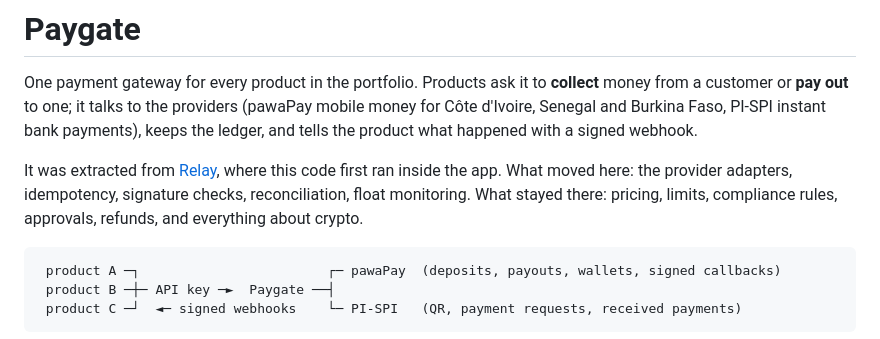
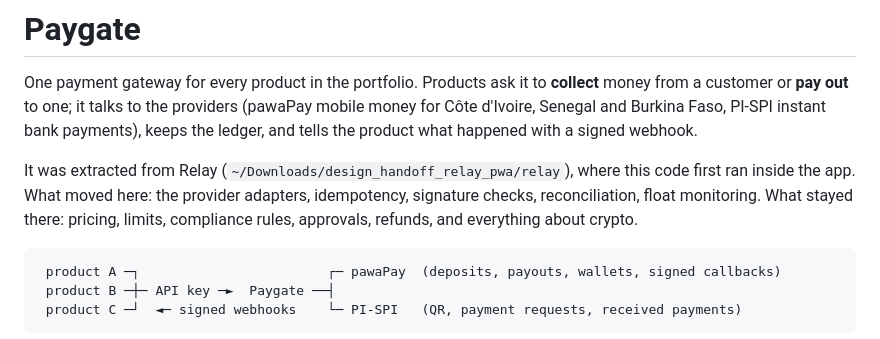
Before and after one commit to SergeWilfried/paygate, a Markdown page: README.md, the part around the change. Rendered like a GitHub page.

Commit message:
README: Relay is no longer a sibling directory
Co-Authored-By: Claude Sonnet 5.5 <noreply@anthropic.com>

````diff
--- a/README.md
+++ b/README.md
@@ -2,7 +2,7 @@
 
 One payment gateway for every product in the portfolio. Products ask it to **collect** money from a customer or **pay out** to one; it talks to the providers (pawaPay mobile money for Côte d'Ivoire, Senegal and Burkina Faso, PI-SPI instant bank payments), keeps the ledger, and tells the product what happened with a signed webhook.
 
-It was extracted from [Relay](../relay), where this code first ran inside the app. What moved here: the provider adapters, idempotency, signature checks, reconciliation, float monitoring. What stayed there: pricing, limits, compliance rules, approvals, refunds, and everything about crypto.
+It was extracted from Relay (`~/Downloads/design_handoff_relay_pwa/relay`), where this code first ran inside the app. What moved here: the provider adapters, idempotency, signature checks, reconciliation, float monitoring. What stayed there: pricing, limits, compliance rules, approvals, refunds, and everything about crypto.
 
 ```
  product A ─┐                        ┌─ pawaPay  (deposits, payouts, wallets, signed callbacks)
````
